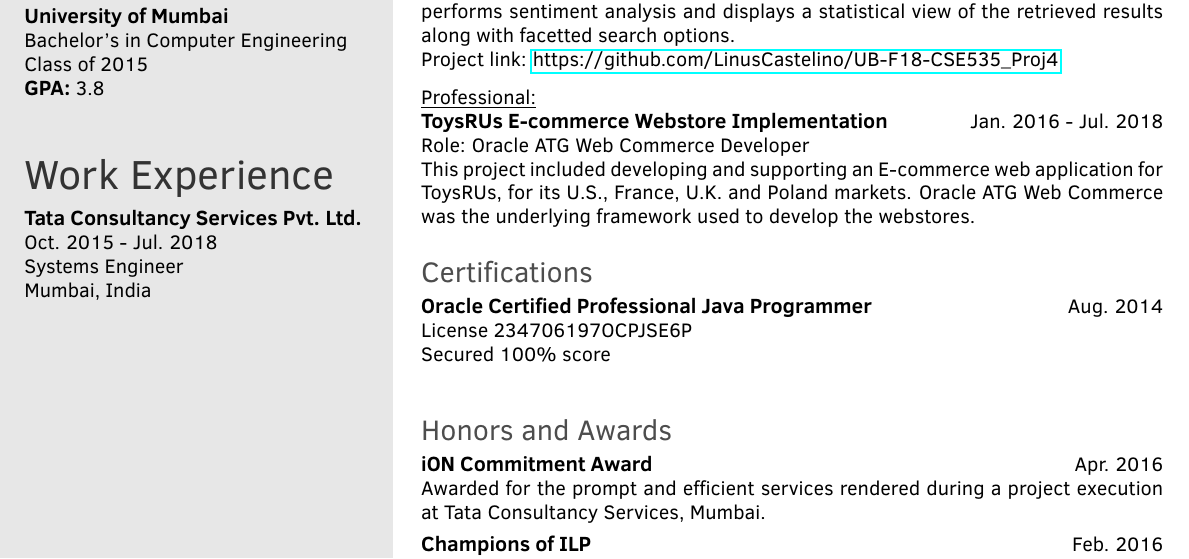
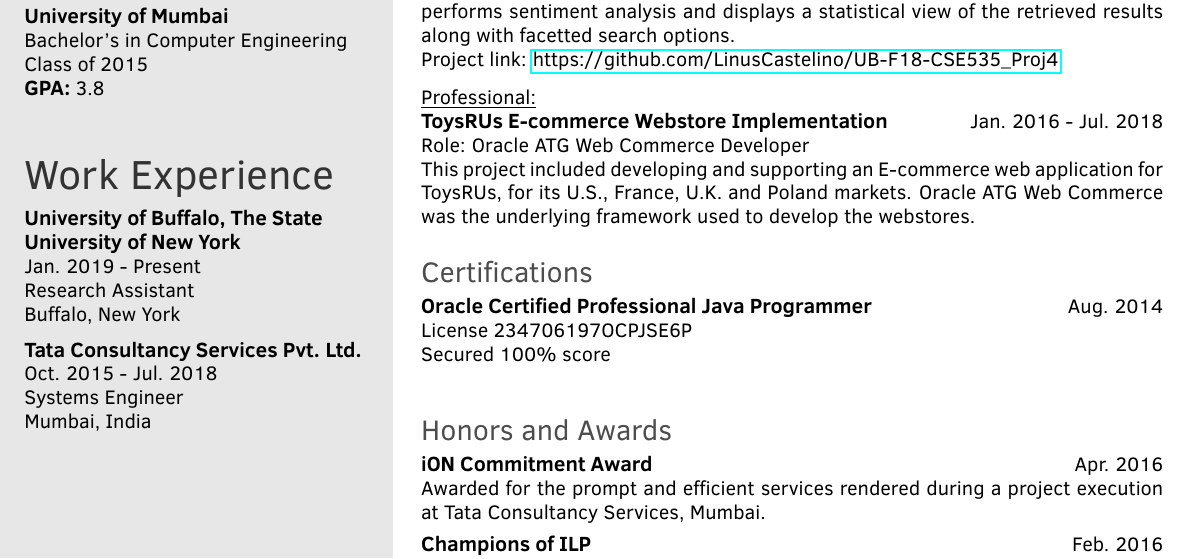
Before and after one commit to LinusCastelino/Resume, a LaTeX CV (template.tex): part of the page, cut so that both start at the same text. The pictures show the PDF file Linus_Castelino_s_Resume.pdf that the author committed with the source.

Commit message:
Updated with RA

```diff
--- a/template.tex
+++ b/template.tex
@@ -33,6 +33,13 @@
 }
 
 \workexp{
+\textbf{University of Buffalo, The State University of New York}
+\newline Jan. 2019 - Present
+\newline Research Assistant
+\newline Buffalo, New York
+
+\newline
+
 \textbf{Tata Consultancy Services Pvt. Ltd.}
 \newline Oct. 2015 - Jul. 2018
 \newline Systems Engineer
```
Also changed, not shown: Linus_Castelino_s_Resume.pdf, old format/Resume_LinusCastelino.pdf (added), template.tex (2 more changed lines), 1 other file.
